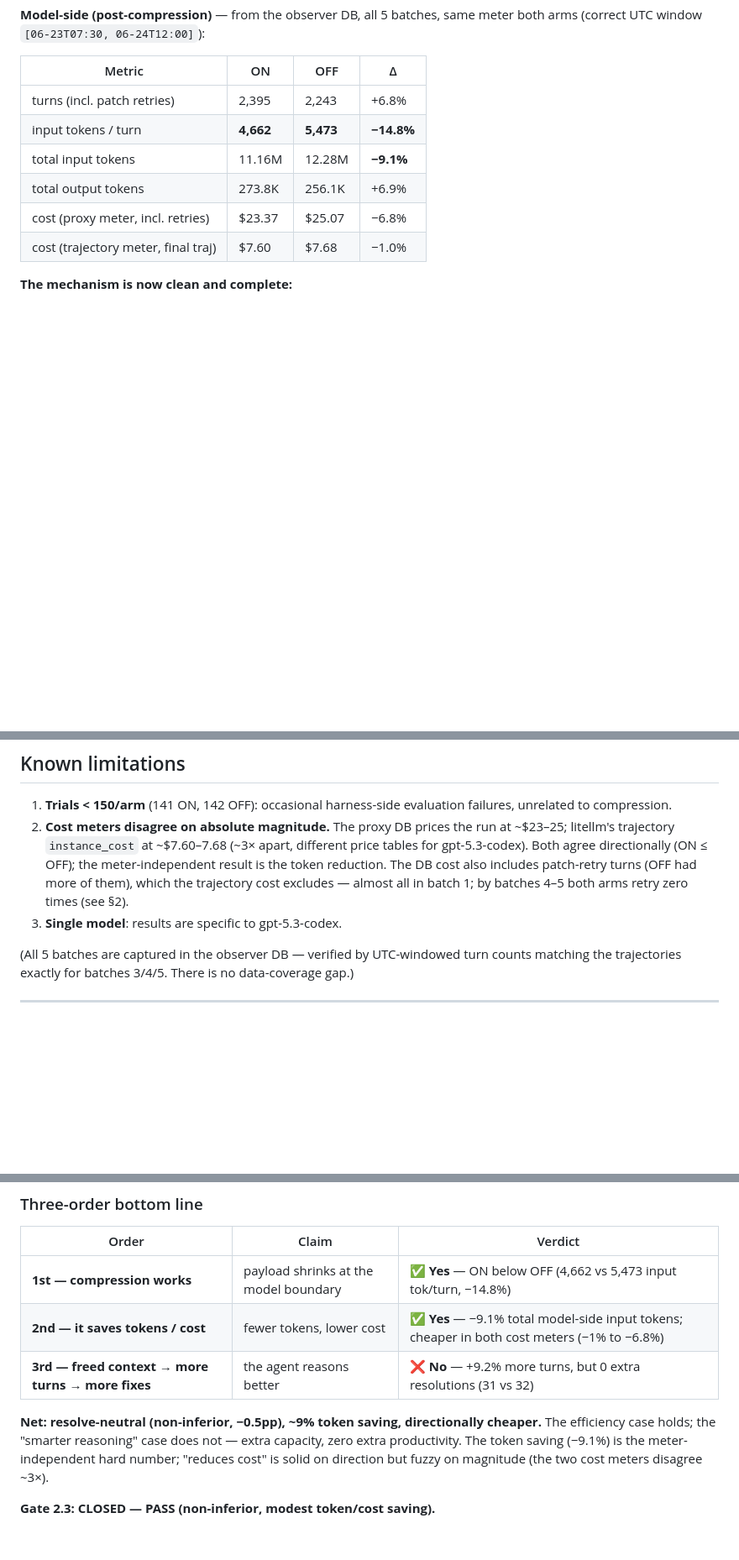
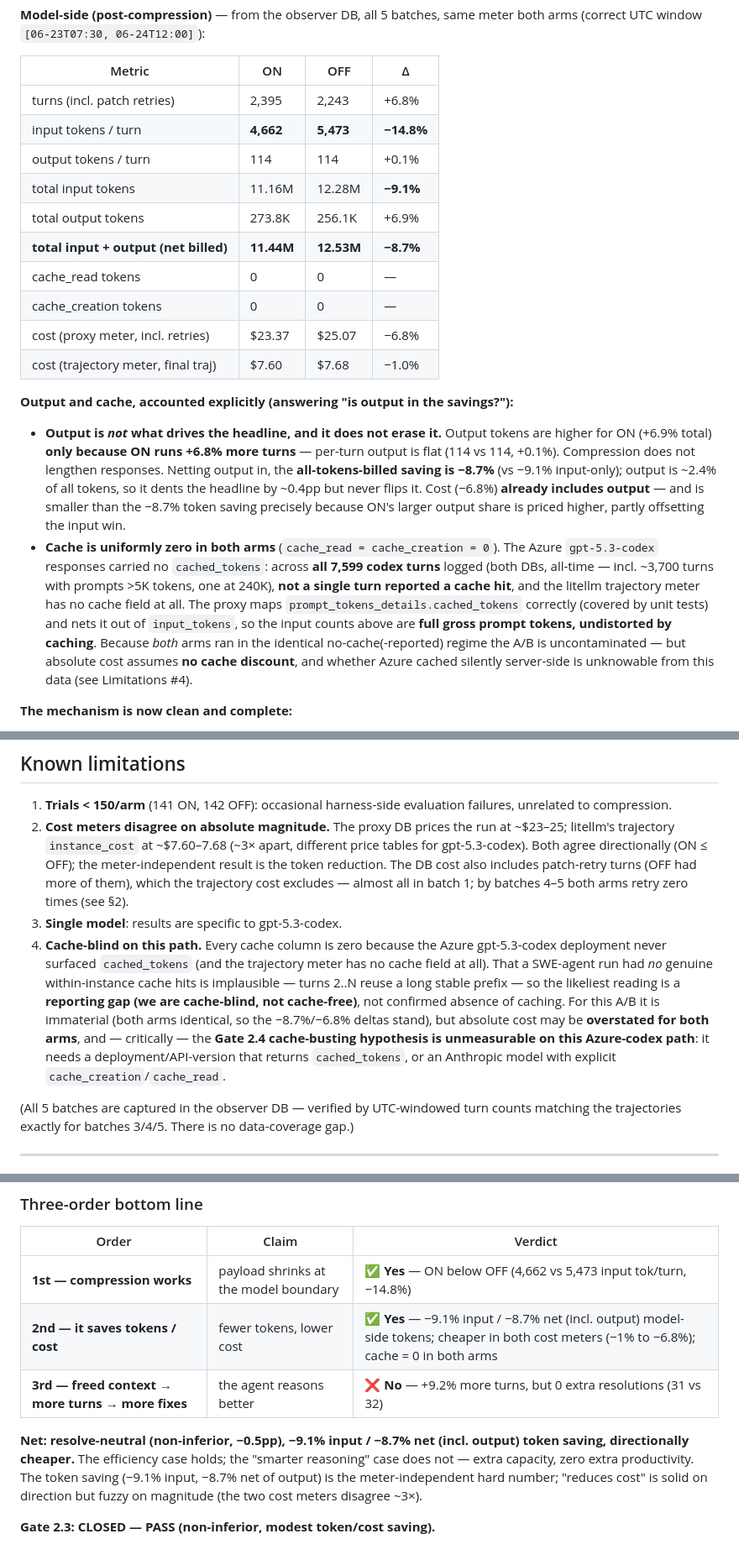
Before and after one commit to srinivasdrona/superbased-observer, a Markdown page: compression-testing/gate2.3/VERDICT.md, 3 parts joined by grey strips. Shown at 84% size. Rendered like a GitHub page; blank space fills up the shorter version.

Commit message:
Gate 2.3 verdict: full token accounting (output + cache), net -8.7% headline
- Add output/turn, net input+output (-8.7%), and cache_read/cache_creation (=0) rows
- Document that output is turn-driven (per-turn flat 114 vs 114), not compression-driven
- Record cache-blindness: Azure gpt-5.3-codex surfaced no cached_tokens across all 7,599
  codex turns; A/B uncontaminated but cost assumes no cache discount
- Add Limitations #4 (cache unmeasurable on this path -> blocking for Gate 2.4 cache risk)

Co-authored-by: Copilot <223556219+Copilot@users.noreply.github.com>

```diff
--- a/compression-testing/gate2.3/VERDICT.md
+++ b/compression-testing/gate2.3/VERDICT.md
@@ -54,10 +54,34 @@ arms (correct UTC window `[06-23T07:30, 06-24T12:00]`):
 |--------|-----|------|---|
 | turns (incl. patch retries) | 2,395 | 2,243 | +6.8% |
 | input tokens / turn | **4,662** | **5,473** | **−14.8%** |
+| output tokens / turn | 114 | 114 | +0.1% |
 | total input tokens | 11.16M | 12.28M | **−9.1%** |
 | total output tokens | 273.8K | 256.1K | +6.9% |
+| **total input + output (net billed)** | **11.44M** | **12.53M** | **−8.7%** |
+| cache_read tokens | 0 | 0 | — |
+| cache_creation tokens | 0 | 0 | — |
 | cost (proxy meter, incl. retries) | $23.37 | $25.07 | −6.8% |
 | cost (trajectory meter, final traj) | $7.60 | $7.68 | −1.0% |
+
+**Output and cache, accounted explicitly (answering "is output in the savings?"):**
+
+- **Output is *not* what drives the headline, and it does not erase it.** Output tokens are
+  higher for ON (+6.9% total) **only because ON runs +6.8% more turns** — per-turn output is
+  flat (114 vs 114, +0.1%). Compression does not lengthen responses. Netting output in, the
+  **all-tokens-billed saving is −8.7%** (vs −9.1% input-only); output is ~2.4% of all tokens,
+  so it dents the headline by ~0.4pp but never flips it. Cost (−6.8%) **already includes
+  output** — and is smaller than the −8.7% token saving precisely because ON's larger output
+  share is priced higher, partly offsetting the input win.
+- **Cache is uniformly zero in both arms** (`cache_read = cache_creation = 0`). The Azure
+  `gpt-5.3-codex` responses carried no `cached_tokens`: across **all 7,599 codex turns**
+  logged (both DBs, all-time — incl. ~3,700 turns with prompts >5K tokens, one at 240K),
+  **not a single turn reported a cache hit**, and the litellm trajectory meter has no cache
+  field at all. The proxy maps `prompt_tokens_details.cached_tokens` correctly (covered by
+  unit tests) and nets it out of `input_tokens`, so the input counts above are **full gross
+  prompt tokens, undistorted by caching**. Because *both* arms ran in the identical
+  no-cache(-reported) regime the A/B is uncontaminated — but absolute cost assumes **no cache
+  discount**, and whether Azure cached silently server-side is unknowable from this data
+  (see Limitations #4).
 
 **The mechanism is now clean and complete:**
 
@@ -199,6 +223,15 @@ measured payoff at this sample size.
    turns (OFF had more of them), which the trajectory cost excludes — almost all in
    batch 1; by batches 4–5 both arms retry zero times (see §2).
 3. **Single model**: results are specific to gpt-5.3-codex.
+4. **Cache-blind on this path.** Every cache column is zero because the Azure gpt-5.3-codex
+   deployment never surfaced `cached_tokens` (and the trajectory meter has no cache field at
+   all). That a SWE-agent run had *no* genuine within-instance cache hits is implausible —
+   turns 2..N reuse a long stable prefix — so the likeliest reading is a **reporting gap (we
+   are cache-blind, not cache-free)**, not confirmed absence of caching. For this A/B it is
+   immaterial (both arms identical, so the −8.7%/−6.8% deltas stand), but absolute cost may be
+   **overstated for both arms**, and — critically — the **Gate 2.4 cache-busting hypothesis is
+   unmeasurable on this Azure-codex path**: it needs a deployment/API-version that returns
+   `cached_tokens`, or an Anthropic model with explicit `cache_creation`/`cache_read`.
 
 (All 5 batches are captured in the observer DB — verified by UTC-windowed turn counts
 matching the trajectories exactly for batches 3/4/5. There is no data-coverage gap.)
@@ -219,12 +252,13 @@ convert the freed context into additional resolved instances.
 | Order | Claim | Verdict |
 |-------|-------|---------|
 | **1st — compression works** | payload shrinks at the model boundary | ✅ **Yes** — ON below OFF (4,662 vs 5,473 input tok/turn, −14.8%) |
-| **2nd — it saves tokens / cost** | fewer tokens, lower cost | ✅ **Yes** — −9.1% total model-side input tokens; cheaper in both cost meters (−1% to −6.8%) |
+| **2nd — it saves tokens / cost** | fewer tokens, lower cost | ✅ **Yes** — −9.1% input / −8.7% net (incl. output) model-side tokens; cheaper in both cost meters (−1% to −6.8%); cache = 0 in both arms |
 | **3rd — freed context → more turns → more fixes** | the agent reasons better | ❌ **No** — +9.2% more turns, but 0 extra resolutions (31 vs 32) |
 
-**Net: resolve-neutral (non-inferior, −0.5pp), ~9% token saving, directionally cheaper.**
-The efficiency case holds; the "smarter reasoning" case does not — extra capacity, zero
-extra productivity. The token saving (−9.1%) is the meter-independent hard number; "reduces
-cost" is solid on direction but fuzzy on magnitude (the two cost meters disagree ~3×).
+**Net: resolve-neutral (non-inferior, −0.5pp), −9.1% input / −8.7% net (incl. output) token
+saving, directionally cheaper.** The efficiency case holds; the "smarter reasoning" case does
+not — extra capacity, zero extra productivity. The token saving (−9.1% input, −8.7% net of
+output) is the meter-independent hard number; "reduces cost" is solid on direction but fuzzy
+on magnitude (the two cost meters disagree ~3×).
 
 **Gate 2.3: CLOSED — PASS (non-inferior, modest token/cost saving).**
```
Also changed, not shown: other parts of compression-testing/gate2.3/VERDICT.md (+4 -4 lines).
